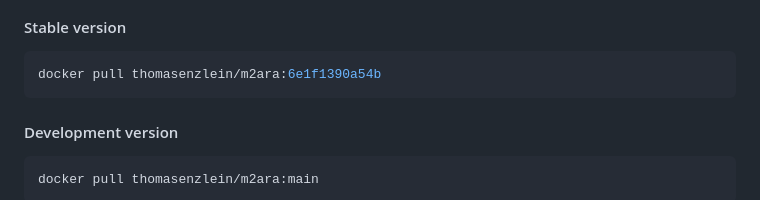
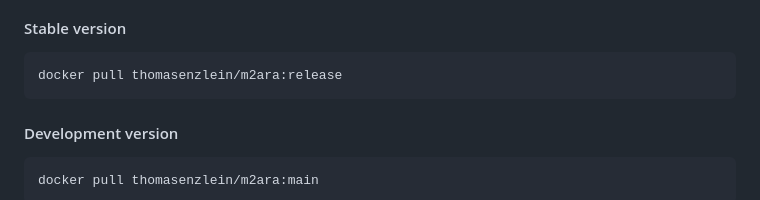
Before and after one commit to CeMOS-Mannheim/M2ara, a Markdown page: README.md, the part around the change. Drawn GitHub-style.

Commit message:
update readme (#5)

````diff
--- a/README.md
+++ b/README.md
@@ -55,7 +55,7 @@ Install the [docker container](https://hub.docker.com/repository/docker/thomasen
 #### Stable version
 
 ``` bash
-docker pull thomasenzlein/m2ara:6e1f1390a54b
+docker pull thomasenzlein/m2ara:release
 ```
 
 #### Development version
````
